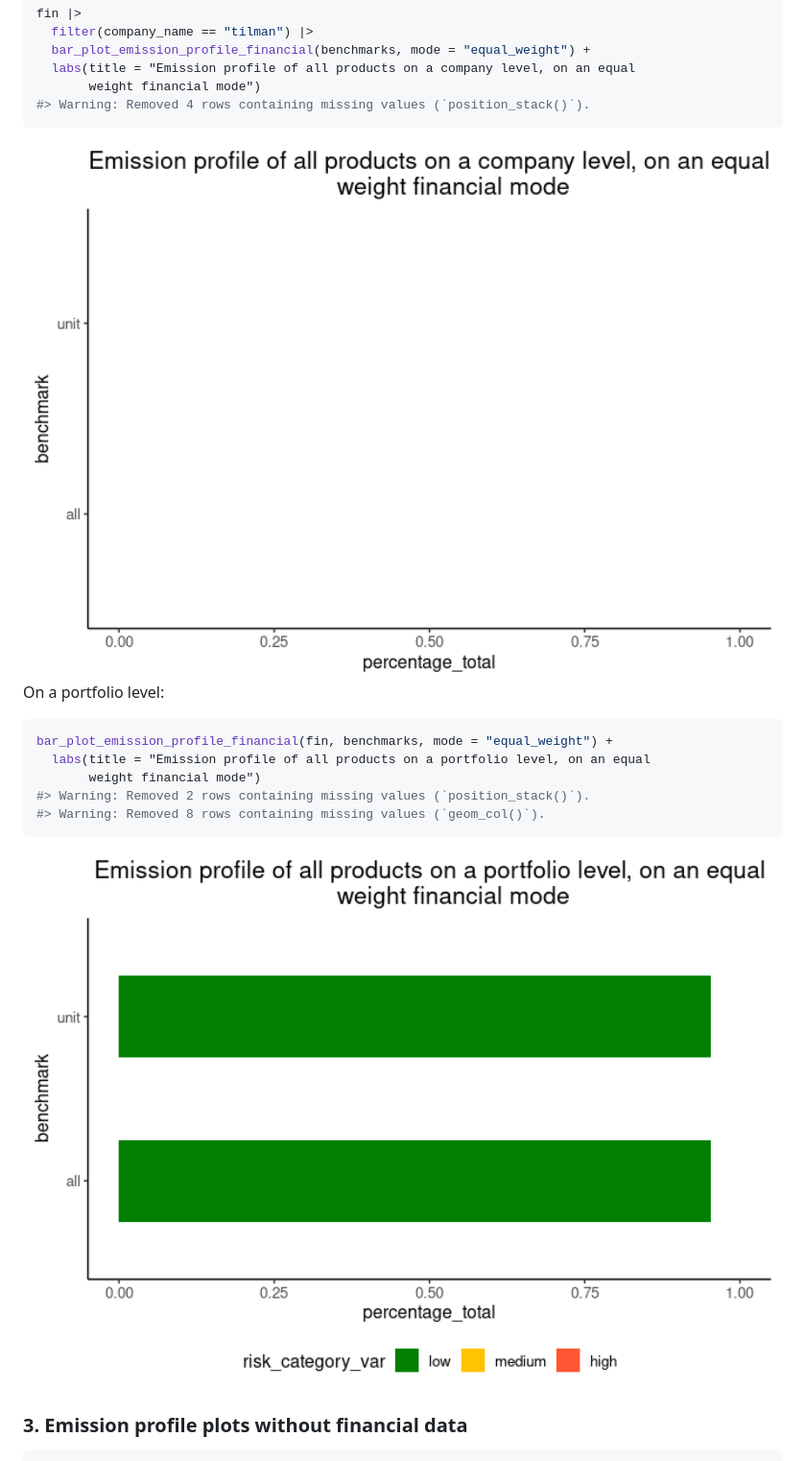
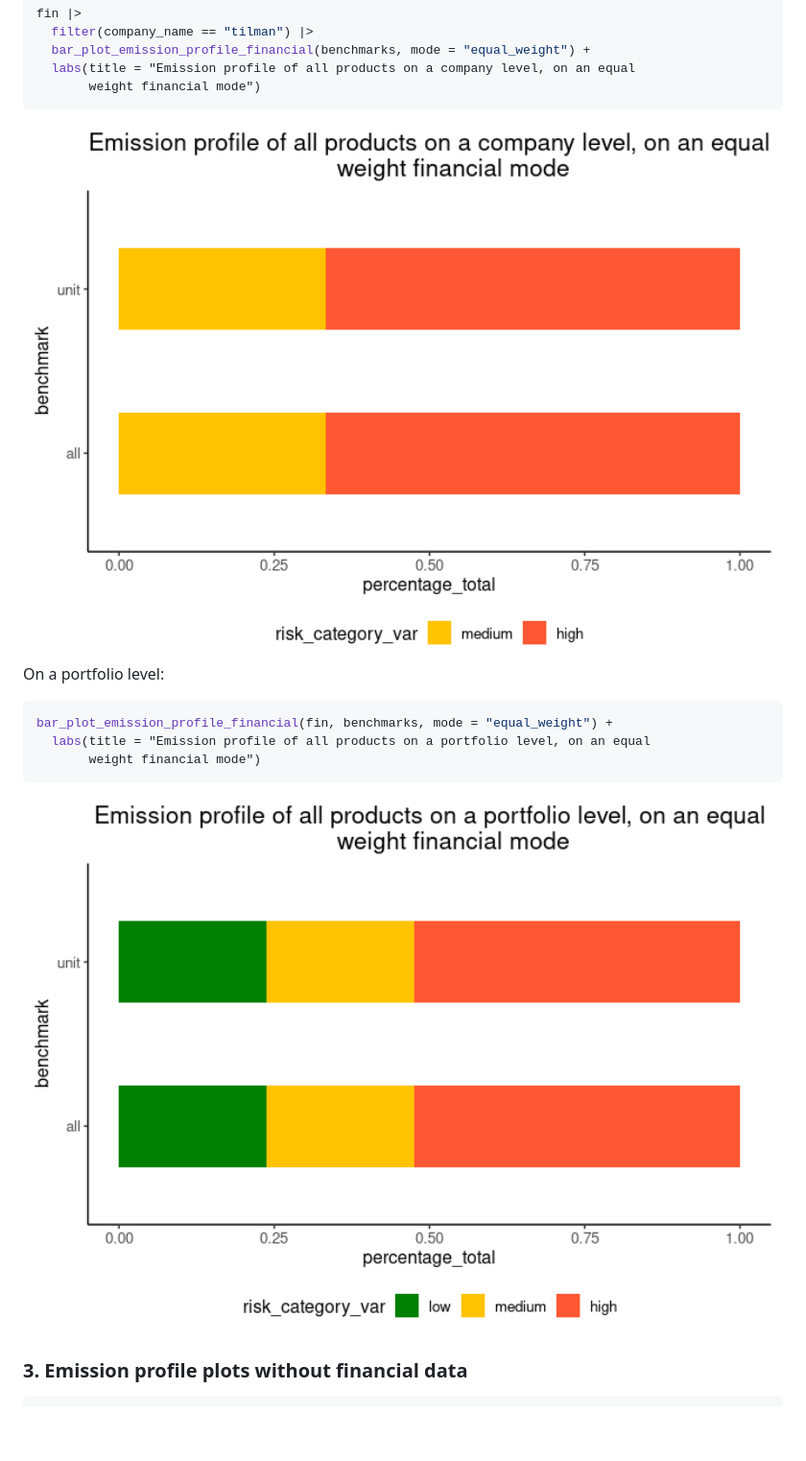
Before and after one commit to 2DegreesInvesting/tiltPlot, a Markdown page: README.md, the part around the change printed below. Shown: that part at 96% size. Rendered like a GitHub page; pictures changed too: man/figures/README-unnamed-chunk-8-1.png, man/figures/README-unnamed-chunk-9-1.png; blank space fills up the shorter version.

````diff
--- a/README.md
+++ b/README.md
@@ -119,7 +119,6 @@ fin |>
   bar_plot_emission_profile_financial(benchmarks, mode = "equal_weight") +
   labs(title = "Emission profile of all products on a company level, on an equal
        weight financial mode")
-#> Warning: Removed 4 rows containing missing values (`position_stack()`).
 ```
 
 <img src="man/figures/README-unnamed-chunk-8-1.png" width="100%" />
@@ -130,8 +129,6 @@ On a portfolio level:
 bar_plot_emission_profile_financial(fin, benchmarks, mode = "equal_weight") +
   labs(title = "Emission profile of all products on a portfolio level, on an equal
        weight financial mode")
-#> Warning: Removed 2 rows containing missing values (`position_stack()`).
-#> Warning: Removed 8 rows containing missing values (`geom_col()`).
 ```
 
 <img src="man/figures/README-unnamed-chunk-9-1.png" width="100%" />
````
Also changed, not shown: other parts of README.md (+5 -4 lines).
